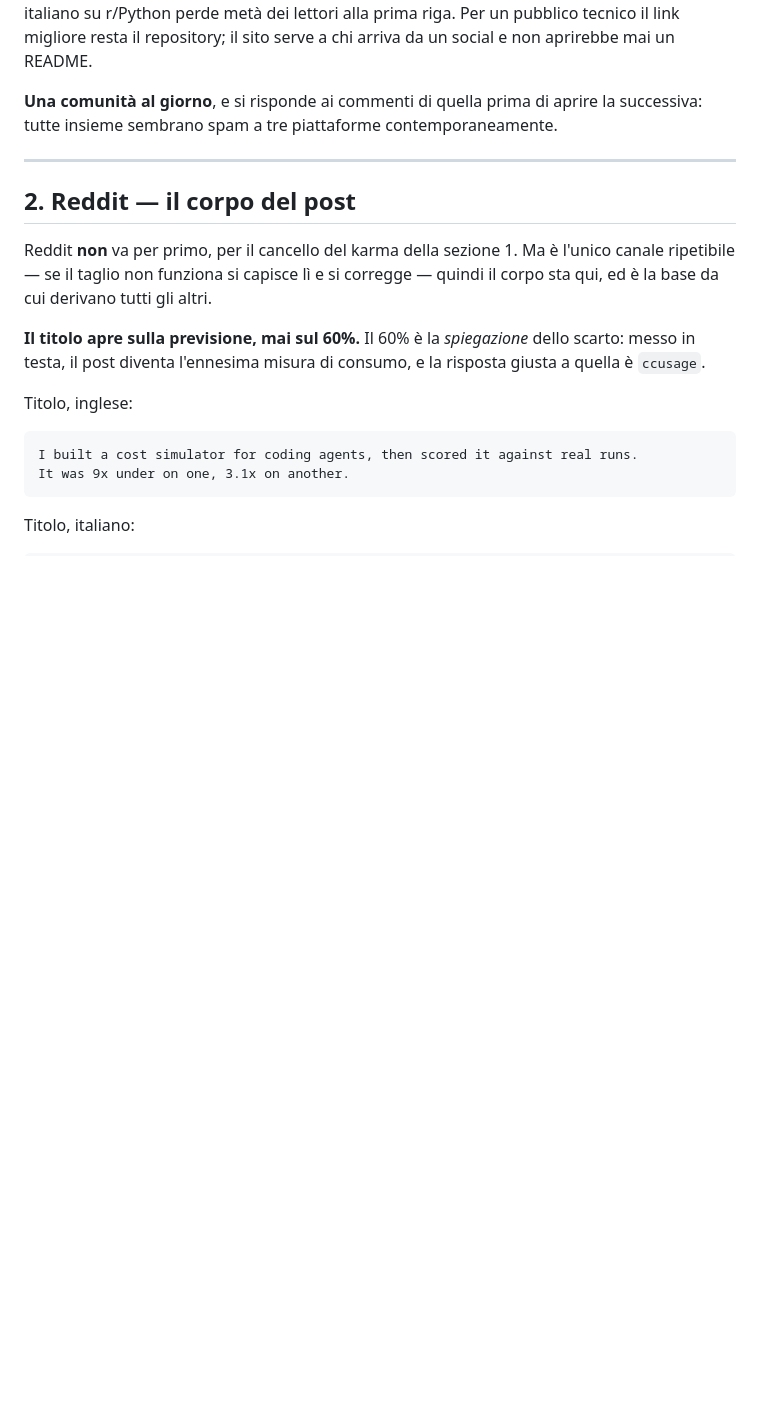
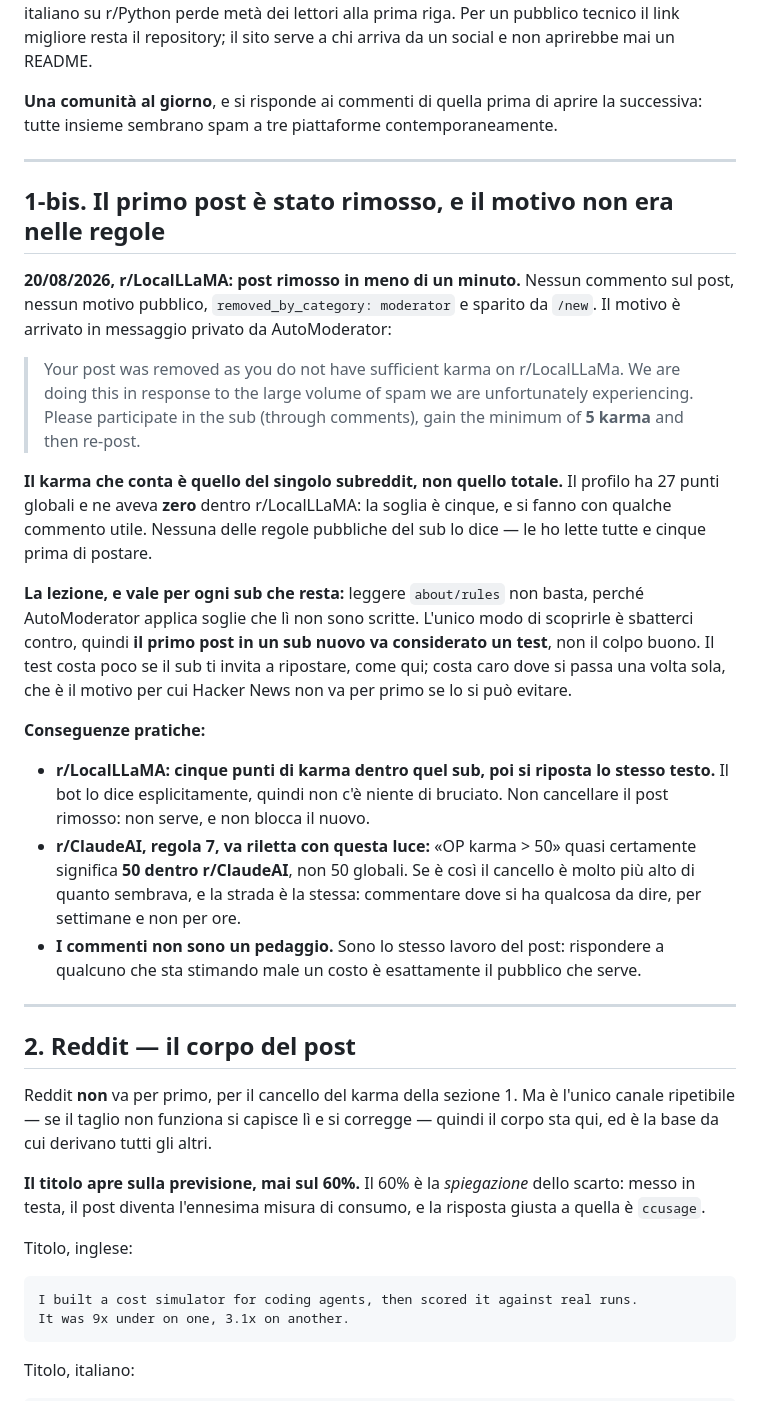
Before and after one commit to X3n0-io/starkeno, a Markdown page: docs/presentazione/candidature.md, the part around the change. GitHub-like rendering; blank space fills up the shorter version.

Commit message:
docs: il primo post e' stato rimosso, e il motivo non stava nelle regole
r/LocalLLaMA, rimosso in meno di un minuto: nessun commento sul post, nessun motivo
pubblico, `removed_by_category: moderator` e sparito da `/new`. Il motivo e' arrivato in
privato da AutoModerator, e non e' quello che sembrava:

    «you do not have sufficient karma on r/LocalLLaMa ... gain the minimum of 5 karma
     and then re-post»

**Il karma che conta e' quello del singolo subreddit, non il totale.** Il profilo ne ha
27 globali e ne aveva zero dentro quel sub. La soglia e' cinque, si fanno con qualche
commento, e il bot invita esplicitamente a ripostare: non c'e' niente di bruciato.

La lezione aggiorna quella di stamattina invece di ripeterla. Stamattina era «leggi i
CONTRIBUTING invece di immaginarli», e le regole del sub le avevo lette tutte e cinque
prima di postare: la soglia non c'era. AutoModerator applica filtri che nelle regole
pubbliche non sono scritti, e l'unico modo di scoprirli e' sbatterci contro. Quindi **il
primo post in un sub nuovo e' un test**, non il colpo buono — costa poco dove ti invitano
a ripostare, costa tutto dove si passa una volta sola.

Da cui una rilettura di r/ClaudeAI: «OP karma > 50» quasi certamente vuol dire 50 dentro
r/ClaudeAI, non 50 globali, e il cancello e' molto piu' alto di come l'avevo registrato.

Co-Authored-By: Claude Opus 5 <noreply@anthropic.com>

```diff
--- a/docs/presentazione/candidature.md
+++ b/docs/presentazione/candidature.md
@@ -82,6 +82,43 @@ non aprirebbe mai un README.
 
 **Una comunità al giorno**, e si risponde ai commenti di quella prima di aprire la
 successiva: tutte insieme sembrano spam a tre piattaforme contemporaneamente.
+
+---
+
+## 1-bis. Il primo post è stato rimosso, e il motivo non era nelle regole
+
+**20/08/2026, r/LocalLLaMA: post rimosso in meno di un minuto.** Nessun commento sul
+post, nessun motivo pubblico, `removed_by_category: moderator` e sparito da `/new`. Il
+motivo è arrivato in messaggio privato da AutoModerator:
+
+> Your post was removed as you do not have sufficient karma on r/LocalLLaMa. We are doing
+> this in response to the large volume of spam we are unfortunately experiencing. Please
+> participate in the sub (through comments), gain the minimum of **5 karma** and then
+> re-post.
+
+**Il karma che conta è quello del singolo subreddit, non quello totale.** Il profilo ha
+27 punti globali e ne aveva **zero** dentro r/LocalLLaMA: la soglia è cinque, e si fanno
+con qualche commento utile. Nessuna delle regole pubbliche del sub lo dice — le ho lette
+tutte e cinque prima di postare.
+
+**La lezione, e vale per ogni sub che resta:** leggere `about/rules` non basta, perché
+AutoModerator applica soglie che lì non sono scritte. L'unico modo di scoprirle è
+sbatterci contro, quindi **il primo post in un sub nuovo va considerato un test**, non il
+colpo buono. Il test costa poco se il sub ti invita a ripostare, come qui; costa caro
+dove si passa una volta sola, che è il motivo per cui Hacker News non va per primo se lo
+si può evitare.
+
+**Conseguenze pratiche:**
+
+- **r/LocalLLaMA: cinque punti di karma dentro quel sub, poi si riposta lo stesso testo.**
+  Il bot lo dice esplicitamente, quindi non c'è niente di bruciato. Non cancellare il post
+  rimosso: non serve, e non blocca il nuovo.
+- **r/ClaudeAI, regola 7, va riletta con questa luce:** «OP karma > 50» quasi certamente
+  significa **50 dentro r/ClaudeAI**, non 50 globali. Se è così il cancello è molto più
+  alto di quanto sembrava, e la strada è la stessa: commentare dove si ha qualcosa da
+  dire, per settimane e non per ore.
+- **I commenti non sono un pedaggio.** Sono lo stesso lavoro del post: rispondere a
+  qualcuno che sta stimando male un costo è esattamente il pubblico che serve.
 
 ---
 
```
